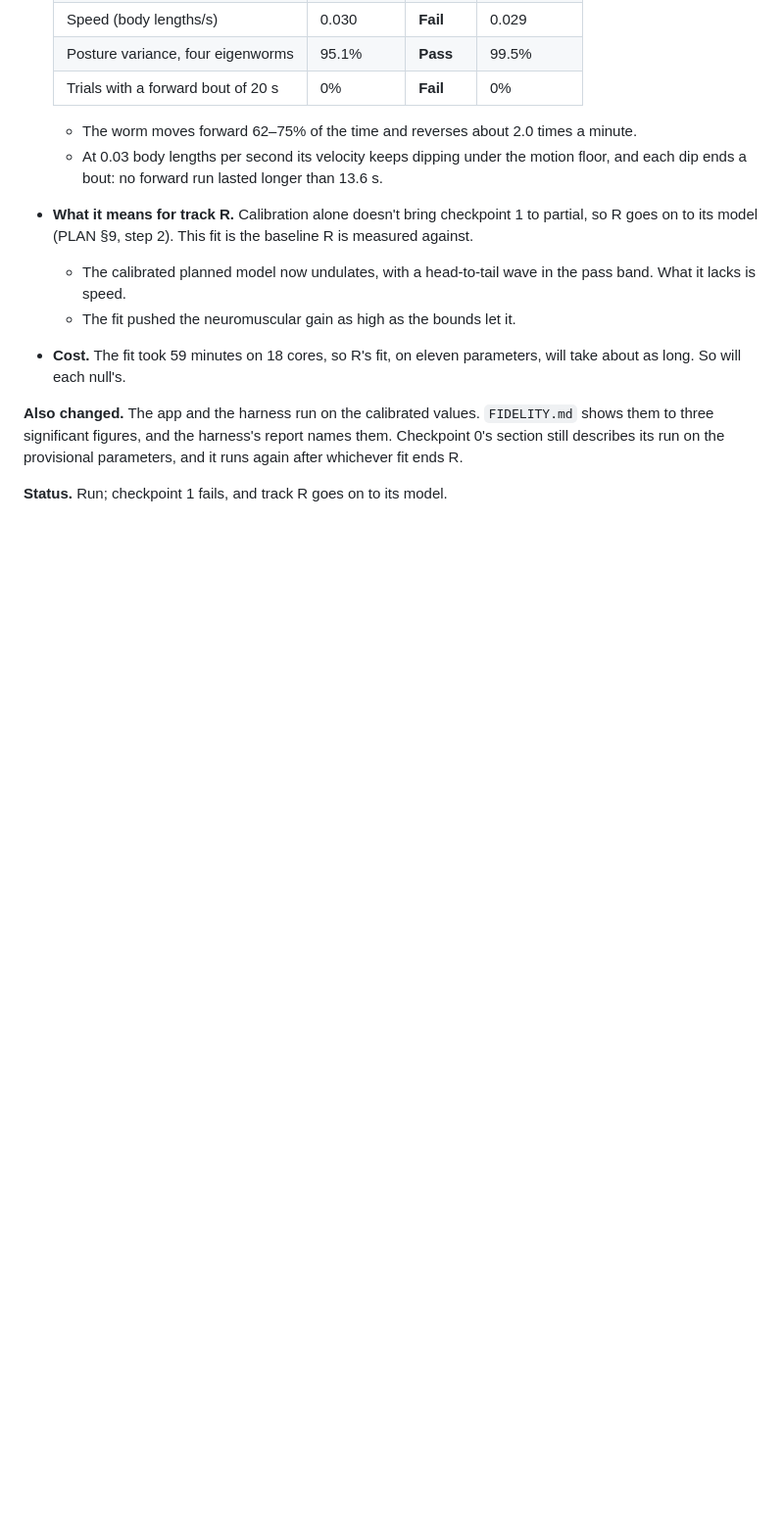
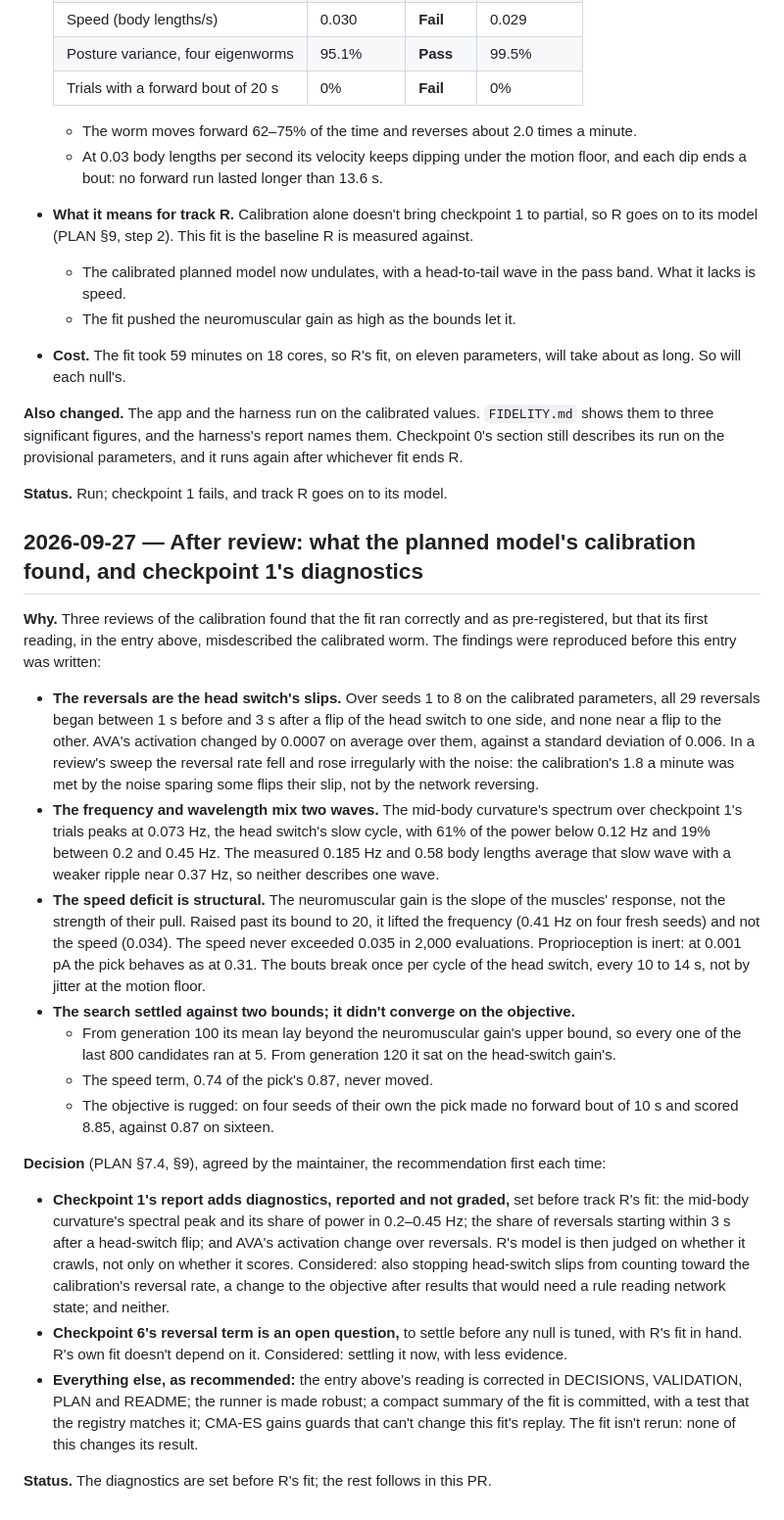
Before and after one commit to chrisjz/wormlight, a Markdown page: DECISIONS.md, the part around the change. Shown at 98% size. GitHub-like rendering; blank space fills up the shorter version.

Commit message:
Look under the worm's scores before trusting them again
The planned model's calibration hit its reversal target with slips of
the head switch, not reversals of the network. Its frequency is an
average of two waves. The reviews found both only by instrumenting
what the grades don't show. So before track R's fit, checkpoint 1's
report gains three diagnostics that sit beside the grades without
changing them: where the body's bending spectrum peaks, how many
reversals follow a head-switch flip, and whether AVA takes part. And
because slips like these could meet the reversal target in any wiring,
the wiring test's treatment of it is left open, to settle before any
null is tuned.

Co-Authored-By: Claude Opus 5.5 (1M context) <noreply@anthropic.com>

```diff
--- a/DECISIONS.md
+++ b/DECISIONS.md
@@ -1242,3 +1242,23 @@ Checkpoint 2 is now marked as changed too, and its "at least 10 s apart", empty
 **Also changed.** The app and the harness run on the calibrated values. `FIDELITY.md` shows them to three significant figures, and the harness's report names them. Checkpoint 0's section still describes its run on the provisional parameters, and it runs again after whichever fit ends R.
 
 **Status.** Run; checkpoint 1 fails, and track R goes on to its model.
+
+## 2026-09-27 — After review: what the planned model's calibration found, and checkpoint 1's diagnostics
+
+**Why.** Three reviews of the calibration found that the fit ran correctly and as pre-registered, but that its first reading, in the entry above, misdescribed the calibrated worm. The findings were reproduced before this entry was written:
+
+- **The reversals are the head switch's slips.** Over seeds 1 to 8 on the calibrated parameters, all 29 reversals began between 1 s before and 3 s after a flip of the head switch to one side, and none near a flip to the other. AVA's activation changed by 0.0007 on average over them, against a standard deviation of 0.006. In a review's sweep the reversal rate fell and rose irregularly with the noise: the calibration's 1.8 a minute was met by the noise sparing some flips their slip, not by the network reversing.
+- **The frequency and wavelength mix two waves.** The mid-body curvature's spectrum over checkpoint 1's trials peaks at 0.073 Hz, the head switch's slow cycle, with 61% of the power below 0.12 Hz and 19% between 0.2 and 0.45 Hz. The measured 0.185 Hz and 0.58 body lengths average that slow wave with a weaker ripple near 0.37 Hz, so neither describes one wave.
+- **The speed deficit is structural.** The neuromuscular gain is the slope of the muscles' response, not the strength of their pull. Raised past its bound to 20, it lifted the frequency (0.41 Hz on four fresh seeds) and not the speed (0.034). The speed never exceeded 0.035 in 2,000 evaluations. Proprioception is inert: at 0.001 pA the pick behaves as at 0.31. The bouts break once per cycle of the head switch, every 10 to 14 s, not by jitter at the motion floor.
+- **The search settled against two bounds; it didn't converge on the objective.**
+  - From generation 100 its mean lay beyond the neuromuscular gain's upper bound, so every one of the last 800 candidates ran at 5. From generation 120 it sat on the head-switch gain's.
+  - The speed term, 0.74 of the pick's 0.87, never moved.
+  - The objective is rugged: on four seeds of their own the pick made no forward bout of 10 s and scored 8.85, against 0.87 on sixteen.
+
+**Decision** (PLAN §7.4, §9), agreed by the maintainer, the recommendation first each time:
+
+- **Checkpoint 1's report adds diagnostics, reported and not graded,** set before track R's fit: the mid-body curvature's spectral peak and its share of power in 0.2–0.45 Hz; the share of reversals starting within 3 s after a head-switch flip; and AVA's activation change over reversals. R's model is then judged on whether it crawls, not only on whether it scores. Considered: also stopping head-switch slips from counting toward the calibration's reversal rate, a change to the objective after results that would need a rule reading network state; and neither.
+- **Checkpoint 6's reversal term is an open question,** to settle before any null is tuned, with R's fit in hand. R's own fit doesn't depend on it. Considered: settling it now, with less evidence.
+- **Everything else, as recommended:** the entry above's reading is corrected in DECISIONS, VALIDATION, PLAN and README; the runner is made robust; a compact summary of the fit is committed, with a test that the registry matches it; CMA-ES gains guards that can't change this fit's replay. The fit isn't rerun: none of this changes its result.
+
+**Status.** The diagnostics are set before R's fit; the rest follows in this PR.
```
Also changed, not shown: PLAN.md (+7 -0 lines).
